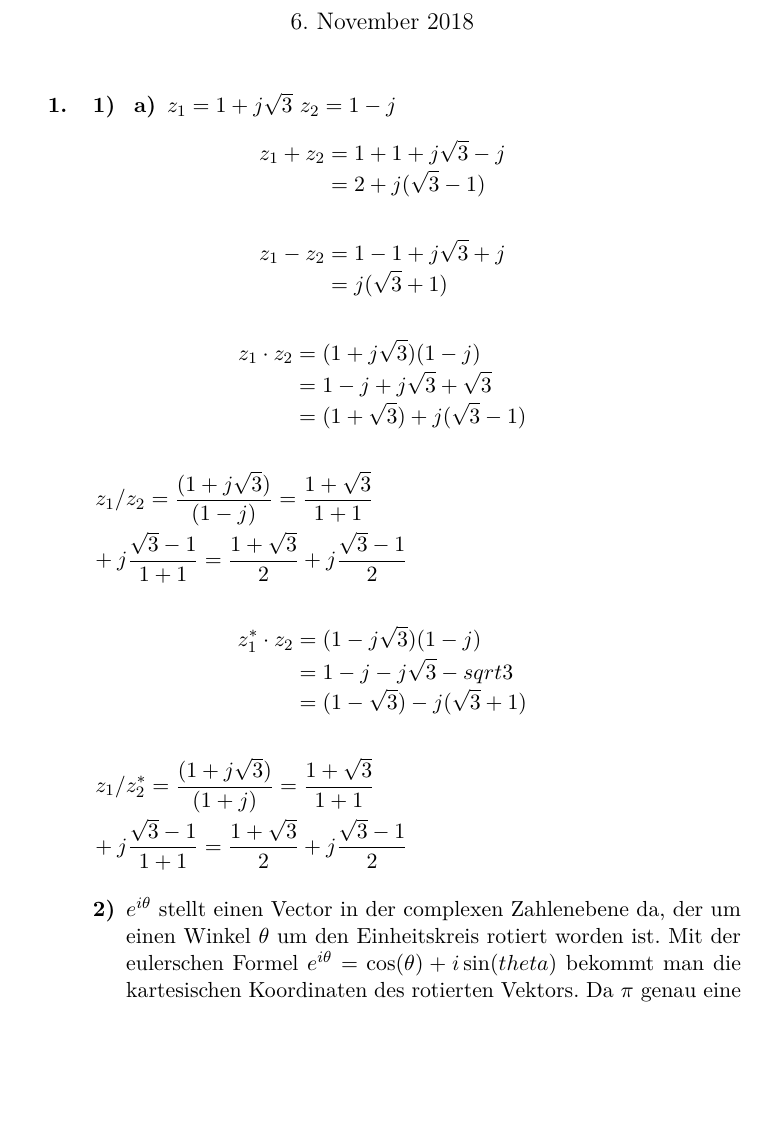
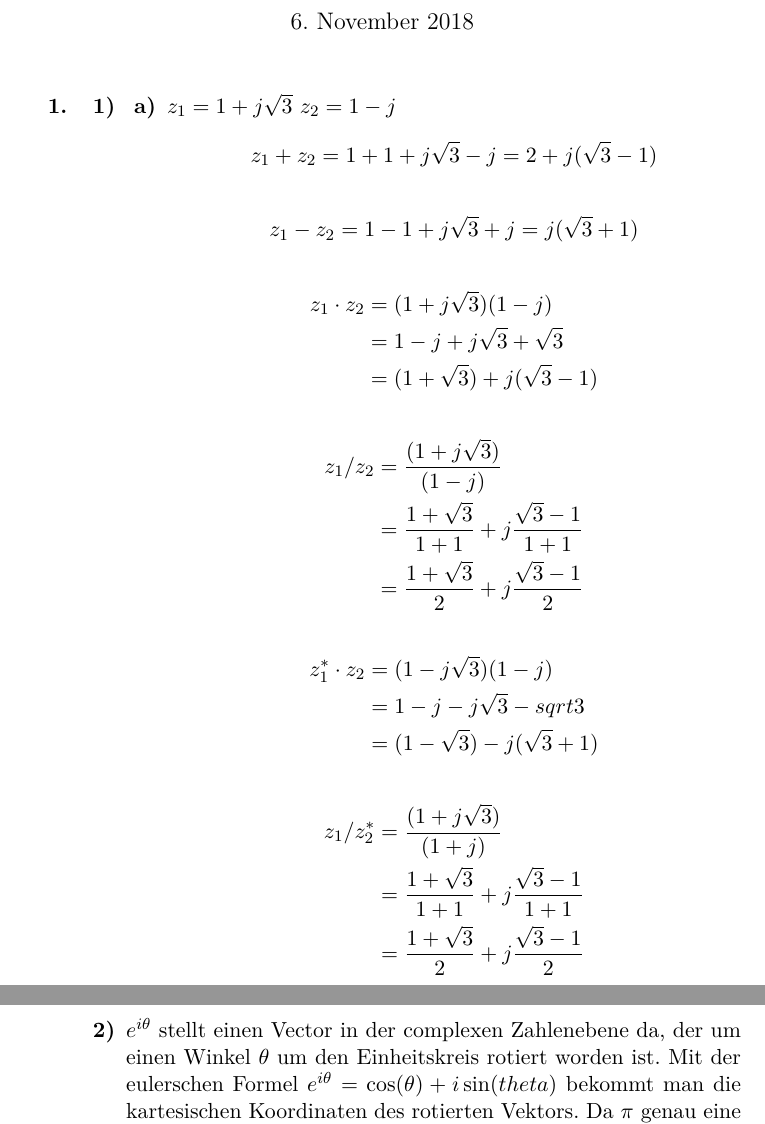
Before and after one commit to tronje/mms, a LaTeX problem sheet (Uebung_03/03.tex): part of page 1 of 2 before the commit and two parts of pages 1 and 2 of 2 after it, the two joined at a grey line, cut so that both start at the same text, the shorter picture padded with empty space. Compiled offline with pdfLaTeX.

Commit message:
03: Change dmath environments to aligns for better formatting

```diff
--- a/Uebung_03/03.tex
+++ b/Uebung_03/03.tex
@@ -36,32 +36,32 @@
 		\item[\textbf{1)}]
 		\begin{enumerate}
 			\item[\textbf{a)}] $z_1 = 1+j\sqrt{3}$ $z_2=1-j$
-			\begin{dmath*}
+			\begin{align*}
 			z_1+z_2 = 1+1+j\sqrt{3}-j = 2+j(\sqrt{3}-1)
-			\end{dmath*}
-			\begin{dmath*}
+			\end{align*}
+			\begin{align*}
 			z_1-z_2 = 1-1+j\sqrt{3}+j = j(\sqrt{3}+1)
-			\end{dmath*}
-			\begin{dmath*}
-			z_1 \cdot z_2 = (1+j\sqrt{3})(1-j)
-			              = 1-j+j\sqrt{3}+\sqrt{3}
-			              = (1+\sqrt{3})+j(\sqrt{3}-1)
-			\end{dmath*}
-			\begin{dmath*}
-			z_1 / z_2 = \frac{(1+j\sqrt{3})}{(1-j)}
-			          = \frac{1+\sqrt{3}}{1+1}+j\frac{\sqrt{3}-1}{1+1}
-			          = \frac{1+\sqrt{3}}{2}+j\frac{\sqrt{3}-1}{2}
-			\end{dmath*}
-			\begin{dmath*}
-			z_1^* \cdot z_2 = (1-j\sqrt{3})(1-j)
-			              = 1-j-j\sqrt{3}-sqrt{3}
-			              = (1-\sqrt{3})-j(\sqrt{3}+1)
-			\end{dmath*}
-			\begin{dmath*}
-			z_1 / z_2^* = \frac{(1+j\sqrt{3})}{(1+j)}
-			            = \frac{1+\sqrt{3}}{1+1}+j\frac{\sqrt{3}-1}{1+1}
-			            = \frac{1+\sqrt{3}}{2}+j\frac{\sqrt{3}-1}{2}
-			\end{dmath*}
+			\end{align*}
+			\begin{align*}
+			z_1 \cdot z_2 &= (1+j\sqrt{3})(1-j) \\
+			              &= 1-j+j\sqrt{3}+\sqrt{3} \\
+			              &= (1+\sqrt{3})+j(\sqrt{3}-1)
+			\end{align*}
+			\begin{align*}
+			z_1 / z_2 &= \frac{(1+j\sqrt{3})}{(1-j)} \\
+			          &= \frac{1+\sqrt{3}}{1+1}+j\frac{\sqrt{3}-1}{1+1} \\
+			          &= \frac{1+\sqrt{3}}{2}+j\frac{\sqrt{3}-1}{2}
+			\end{align*}
+			\begin{align*}
+			z_1^* \cdot z_2 &= (1-j\sqrt{3})(1-j) \\
+			              &= 1-j-j\sqrt{3}-sqrt{3} \\
+			              &= (1-\sqrt{3})-j(\sqrt{3}+1)
+			\end{align*}
+			\begin{align*}
+			z_1 / z_2^* &= \frac{(1+j\sqrt{3})}{(1+j)} \\
+			            &= \frac{1+\sqrt{3}}{1+1}+j\frac{\sqrt{3}-1}{1+1} \\
+			            &= \frac{1+\sqrt{3}}{2}+j\frac{\sqrt{3}-1}{2}
+			\end{align*}
 		\end{enumerate}
 		\item[\textbf{2)}]
 		$e^{i\theta}$ stellt einen Vector in der complexen Zahlenebene da, der um einen Winkel $\theta$ um den Einheitskreis rotiert worden ist. Mit der eulerschen Formel $e^{i\theta} = \cos(\theta)+i\sin(theta)$ bekommt man die kartesischen Koordinaten des rotierten Vektors. Da $\pi$ genau eine halbe Rotation um den Einheitskreis ist bekommt man $e^{i\theta} = -1$. Dies kann man dann noch umformen um Eulers Identität $e^{i\theta} +1 = 0$ zu erhalten.
```
Also changed, not shown: Uebung_03/03.pdf.
